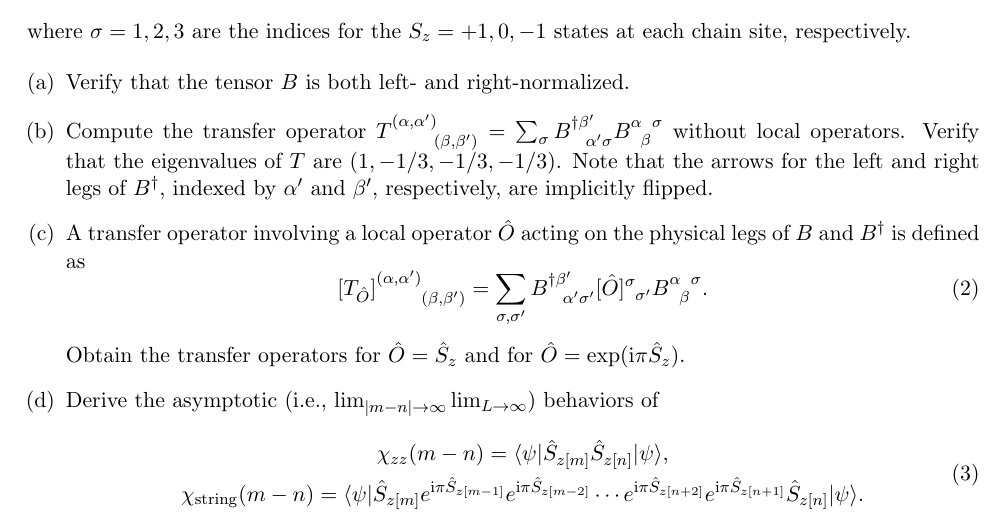
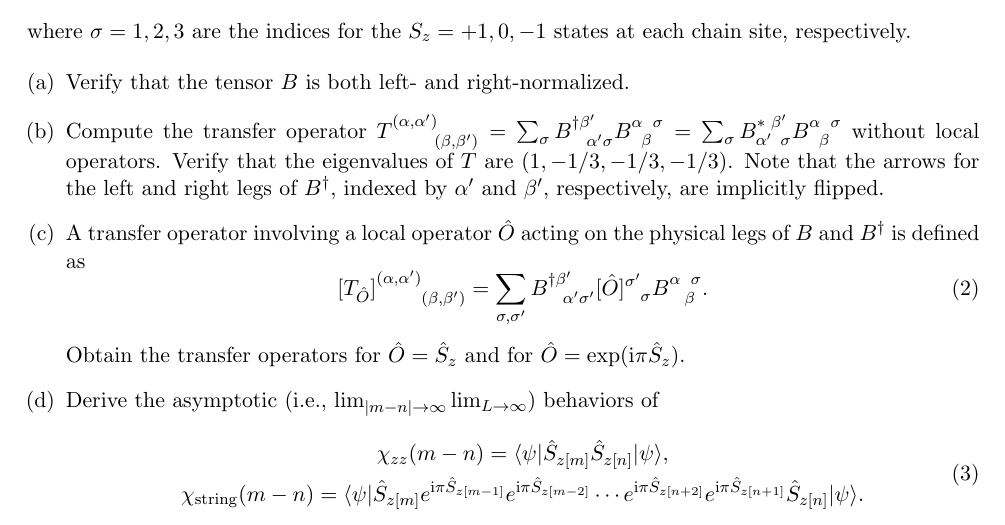
Before and after one commit to ssblee/TensorNetworks2022, a LaTeX document (Tutorials/T06.1_AKLT/AKLT.tex): part of the page, cut so that both start at the same text. Compiled offline with pdfLaTeX.

Commit message:
Fixed typos in T06.1 exercise and solution

```diff
--- a/Tutorials/T06.1_AKLT/AKLT.tex
+++ b/Tutorials/T06.1_AKLT/AKLT.tex
@@ -97,7 +97,7 @@ where $\sigma = 1, 2, 3$ are the indices for the $S_z = +1, 0, -1$ states at eac
 Verify that the tensor $B$ is both left- and right-normalized.
 
 \item
-Compute the transfer operator $T^{(\alpha, \alpha')}_{\phantom{(\alpha, \alpha')} (\beta, \beta')} = \sum_{\sigma} B^{\dagger \beta'}_{\phantom{\beta'} \alpha'  \sigma} B^{\alpha \phantom{\beta} \sigma}_{\phantom{\alpha} \beta}$ without local operators.
+Compute the transfer operator $T^{(\alpha, \alpha')}_{\phantom{(\alpha, \alpha')} (\beta, \beta')} = \sum_{\sigma} B^{\dagger \beta'}_{\phantom{\beta'} \alpha'  \sigma} B^{\alpha \phantom{\beta} \sigma}_{\phantom{\alpha} \beta} = \sum_{\sigma} B^{* \,\, \beta'}_{\alpha' \,\,\, \sigma} B^{\alpha \phantom{\beta} \sigma}_{\phantom{\alpha} \beta}$ without local operators.
 Verify that the eigenvalues of $T$ are $(1, -1/3, -1/3, -1/3)$.
 Note that the arrows for the left and right legs of $B^\dagger$, indexed by $\alpha'$ and $\beta'$, respectively, are implicitly flipped.
 
@@ -106,8 +106,8 @@ A transfer operator involving a local operator $\hat{O}$ acting on the physical
 \begin{equation}
 [T_{\hat{O}}]^{(\alpha, \alpha')}_{\phantom{(\alpha, \alpha')} (\beta, \beta')}
 = \sum_{\sigma, \sigma'} B^{\dagger \beta'}_{\phantom{\beta'} \alpha'  \sigma'}
-[\hat{O}]^{\sigma}_{\phantom{\sigma} \sigma'}
-B^{\alpha \phantom{\beta} \sigma}_{\phantom{\alpha} \beta} .
+[\hat{O}]^{\sigma'}_{\phantom{\sigma'} \sigma}
+B^{\alpha \phantom{\beta} \sigma}_{\phantom{\alpha'} \beta} .
 \end{equation}
 Obtain the transfer operators for $\hat{O} = \hat{S}_z$ and for $\hat{O} = \exp (\mathrm{i} \pi \hat{S}_z)$.
 
```
Also changed, not shown: Tutorials/T06.1_AKLT_sol/AKLT_sol.tex (+2 -2 lines), Tutorials/T06.1_AKLT/AKLT.pdf, Tutorials/T06.1_AKLT_sol/AKLT_sol.pdf.
